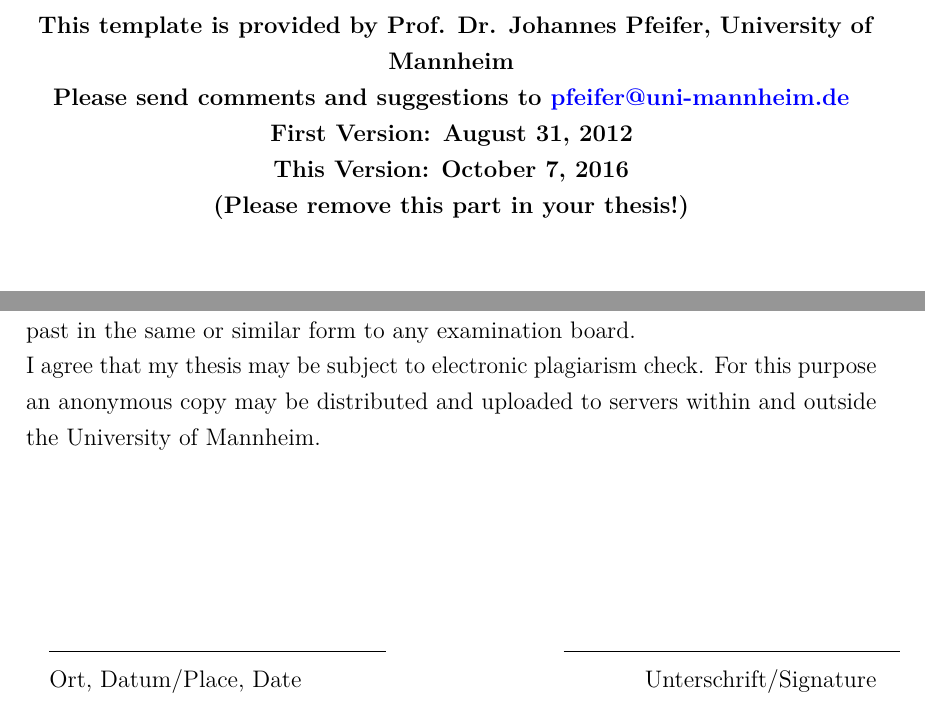
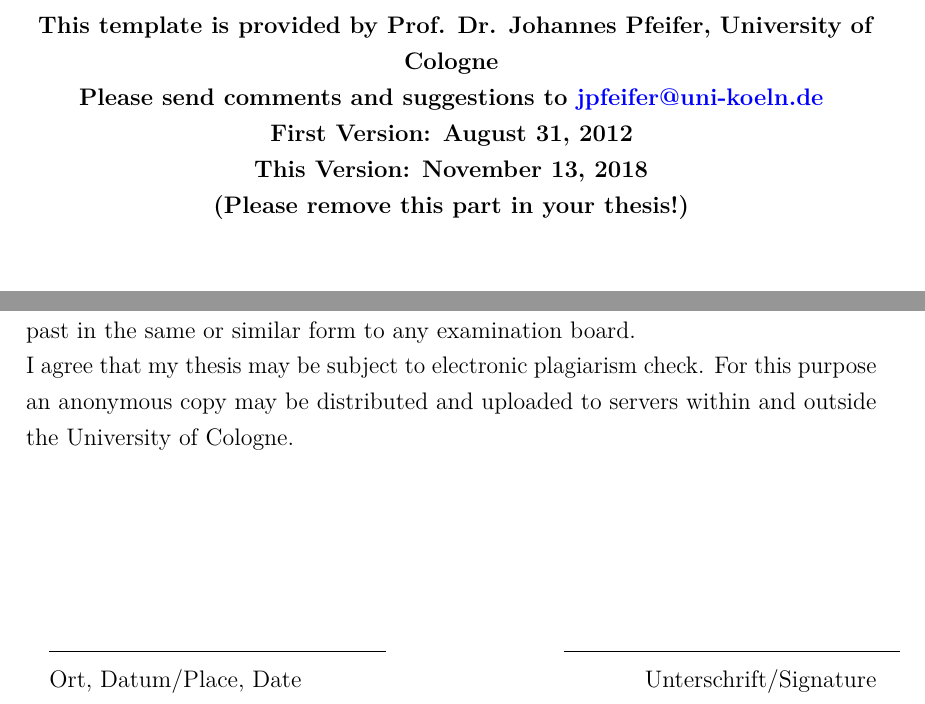
Before and after one commit to JohannesPfeifer/LaTeX_templates, a LaTeX thesis (Thesis_Template/thesis_template.tex): two parts of pages 1 and 19 of 19, joined at a grey line, cut so that both start at the same text. Compiled offline with pdfLaTeX.

Commit message:
Update Affiliation

```diff
--- a/Thesis_Template/thesis_template.tex
+++ b/Thesis_Template/thesis_template.tex
@@ -121,10 +121,10 @@
 %%%% to be deleted, only for information purposes
 \begin{center}
 \textbf{
-This template is provided by Prof. Dr. Johannes Pfeifer, University of Mannheim\\
-Please send comments and suggestions to \href{mailto:pfeifer@uni-mannheim.de}{pfeifer@uni-mannheim.de}\\
+This template is provided by Prof. Dr. Johannes Pfeifer, University of Cologne\\
+Please send comments and suggestions to \href{mailto:jpfeifer@uni-koeln.de}{jpfeifer@uni-koeln.de}\\
 First Version: August 31, 2012\\
-This Version: October 7, 2016\\
+This Version: November 13, 2018\\
 (Please remove this part in your thesis!)
 }
 \end{center}
@@ -432,7 +432,7 @@
 any examination board.\\
 I agree that my thesis may be subject to electronic plagiarism check. For this purpose an
 anonymous copy may be distributed and uploaded to servers within and outside the University
-of Mannheim.
+of Cologne.
 
 \vspace{3cm}
 \makebox[\textwidth]{\hrulefill \hspace{3cm} \hrulefill}
```
Also changed, not shown: Beamer_Template/beamer_template.tex (+1 -1 lines), Beamer_Template/beamer_template.pdf, Thesis_Template/thesis_template.pdf, Thesis_Template/thesis_template.tex (4 more changed lines).
